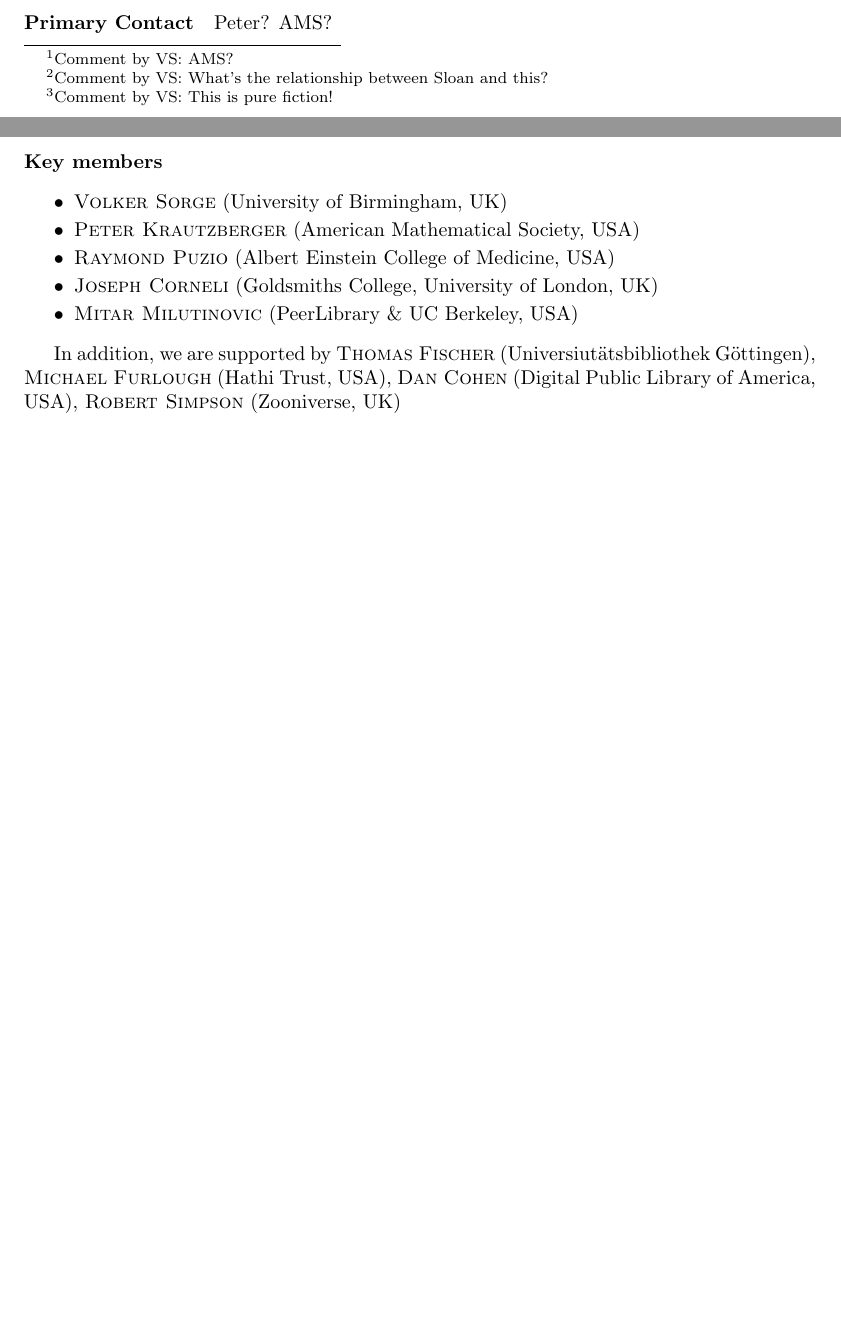
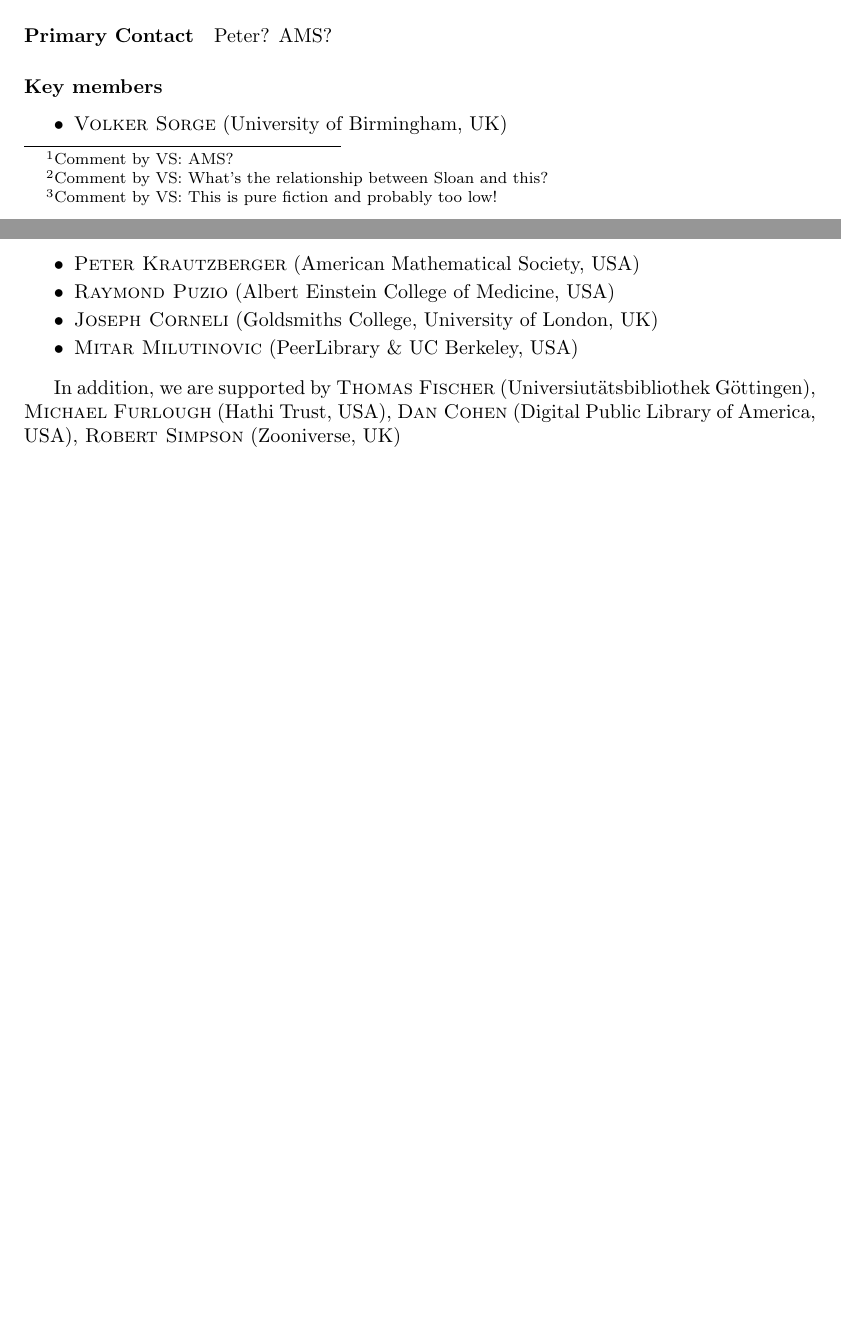
Before and after one commit to holtzermann17/pdbooks, a LaTeX document (sloan-draft.tex): two parts of pages 1 and 2 of 2, joined at a grey line, cut so that both start at the same text. Compiled offline with pdfLaTeX.

Commit message:
Updates list treatment.

```diff
--- a/sloan-draft.tex
+++ b/sloan-draft.tex
@@ -1,7 +1,10 @@
 \documentclass{article}
 \usepackage[letterpaper,margin=1.5in]{geometry}
 \usepackage{hyperref}
-
+%\usepackage{enumerate}
+\usepackage{enumitem}
+\setitemize{itemsep=-2pt}
+\setenumerate{itemsep=-2pt,label={\alph*)}}
 \def\comment#1#2{\typeout{Comment!}\footnote{Comment by #1: #2}}
 
 \begin{document}
@@ -60,7 +62,7 @@
 plan to split this time across four developers and include some additional
 amount for the Project Manager and for dissemination of the results. A more
 detailed breakdown is given below. The total costs are estimated to be
-\$490,000\comment{VS}{This is pure fiction!}.
+\$490,000\comment{VS}{This is pure fiction and probably too low!}.
 
 \paragraph{Primary Contact}\label{primary-contact}
 
@@ -68,7 +70,7 @@
 
 \paragraph{Key members}\label{key-members}
 
-\begin{itemize}\itemsep-2pt
+\begin{itemize}
 \item \textsc{Volker Sorge} (University of Birmingham, UK)
 \item \textsc{Peter Krautzberger} (American Mathematical Society, USA)
 \item \textsc{Raymond Puzio} (Albert Einstein College of Medicine, USA)
```
Also changed, not shown: sloan-draft.tex (1 more changed lines).
